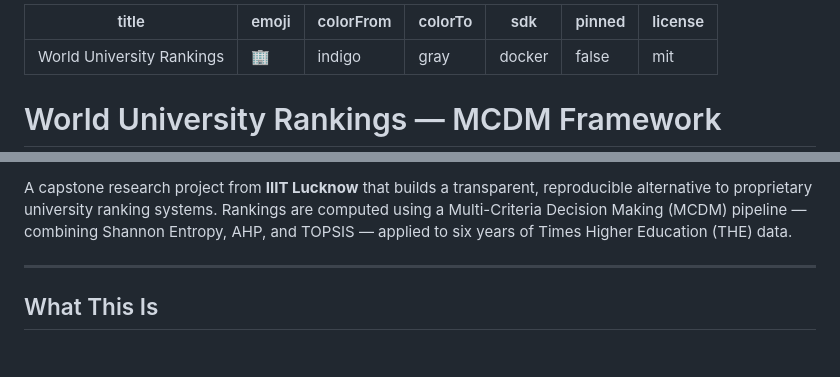
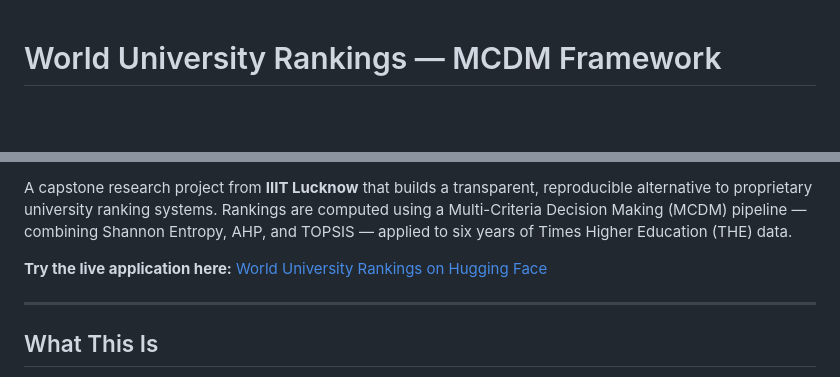
Before and after one commit to kuldeepmishra92/World-University-Rankings, a Markdown page: README.md, 2 parts joined by grey strips. GitHub-like rendering; blank space fills up the shorter version.

Commit message:
Update README for GitHub with Live Demo link

```diff
--- a/README.md
+++ b/README.md
@@ -1,12 +1,2 @@
----
-title: World University Rankings
-emoji: 🏢
-colorFrom: indigo
-colorTo: gray
-sdk: docker
-pinned: false
-license: mit
----
-
 # World University Rankings — MCDM Framework
 
@@ -13,4 +6,6 @@ license: mit
 A capstone research project from **IIIT Lucknow** that builds a transparent, reproducible alternative to proprietary university ranking systems. Rankings are computed using a Multi-Criteria Decision Making (MCDM) pipeline — combining Shannon Entropy, AHP, and TOPSIS — applied to six years of Times Higher Education (THE) data.
+
+**Try the live application here:** [World University Rankings on Hugging Face](https://huggingface.co/spaces/Kuldeepmishra3/World-University-Rankings)
 
 ---
 
```
Also changed, not shown: other parts of README.md (+3 -0 lines).
